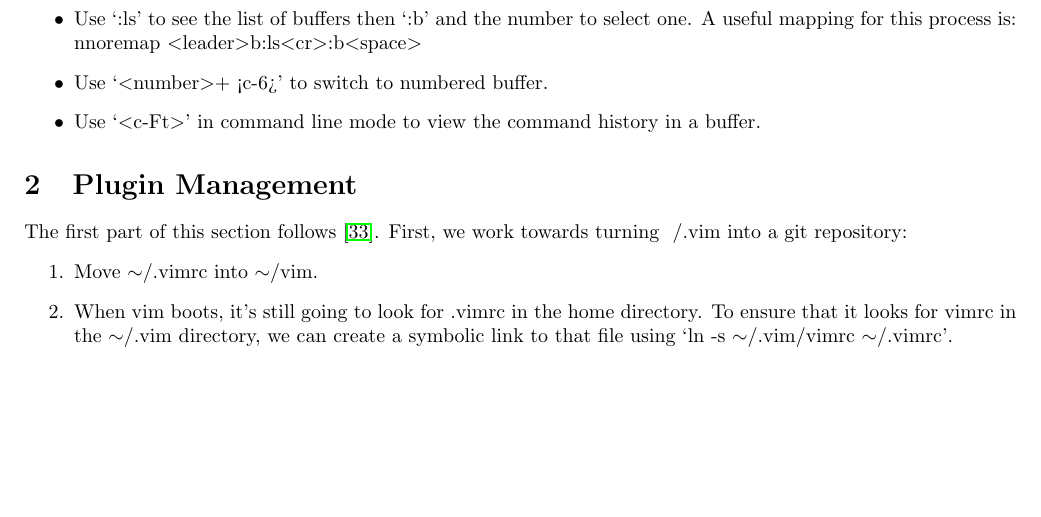
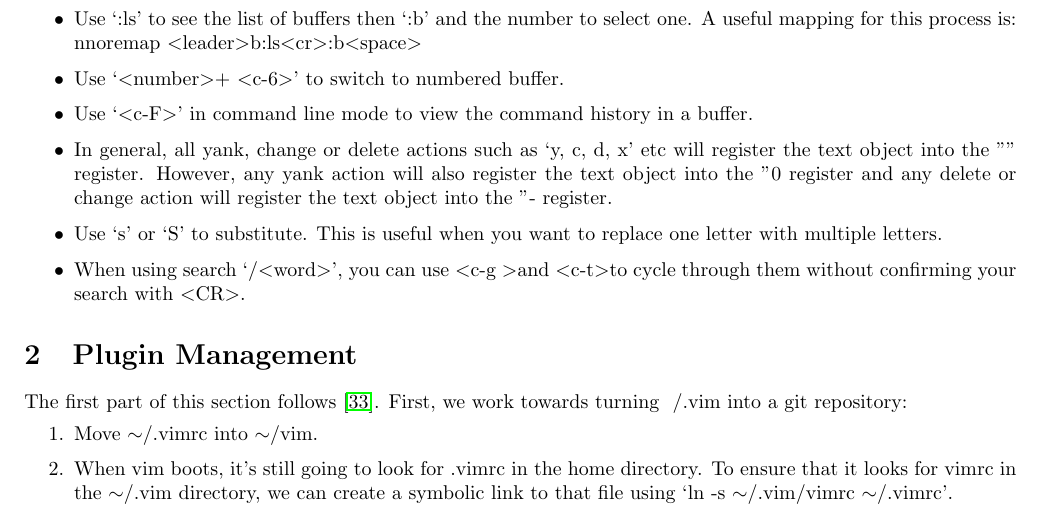
Before and after one commit to hwangoh/dotfiles, a LaTeX document (Workflow_Notes/Workflow_Notes.tex): part of page 2 of 8, cut so that both start at the same text, the shorter picture padded with empty space. Compiled offline with pdfLaTeX.

Commit message:
updated workflow_notes. Added notes on special registers for yank, change and delete, a note on substitution and a note on cycling searches with <c-g> and <c-t>

```diff
--- a/Workflow_Notes/Workflow_Notes.tex
+++ b/Workflow_Notes/Workflow_Notes.tex
@@ -114,9 +114,19 @@ on effective text editing written by the creator of Vim can be found at
     \item Use `:ls' to see the list of buffers then `:b' and the number to
         select one. A useful mapping for this process is:\\ nnoremap \tlangle
         leader\trangle b:ls\tlangle cr\trangle:b\tlangle space\trangle
-    \item Use `\tlangle number\trangle + <c-6>' to switch to numbered buffer.
-    \item Use `\tlangle c-Ft\trangle' in command line mode to view the command history in a
+    \item Use `\tlangle number\trangle + \tlangle c-6\trangle' to switch to numbered buffer.
+    \item Use `\tlangle c-F\trangle' in command line mode to view the command history in a
         buffer.
+    \item In general, all yank, change or delete actions such as `y, c, d, x'
+        etc will register the text object into the "" register. However, any
+        yank action will also register the text object into the "0 register and
+        any delete or change action will register the text object into the "-
+        register.
+    \item Use `s' or `S' to substitute. This is useful when you want to replace
+        one letter with multiple letters.
+    \item When using search `/\tlangle word\trangle', you can use \tlangle c-g
+        \trangle and \tlangle c-t\trangle to cycle through them without
+        confirming your search with \tlangle CR\trangle.
 \end{itemize}
 
 %===============================================================
```
Also changed, not shown: Workflow_Notes/Workflow_Notes.pdf.
